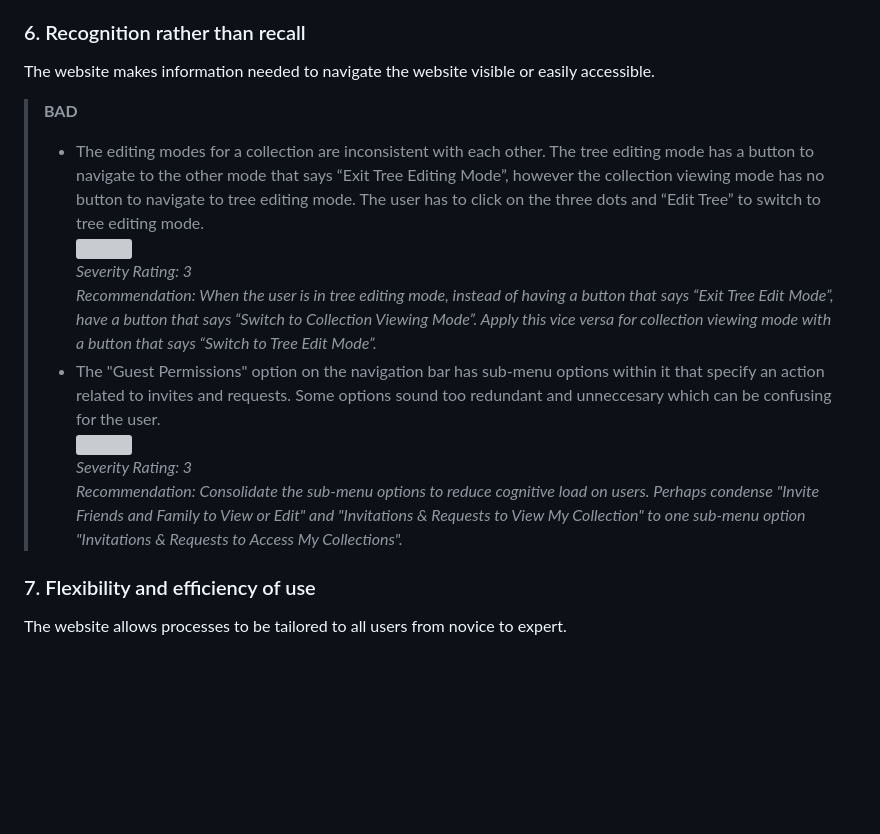
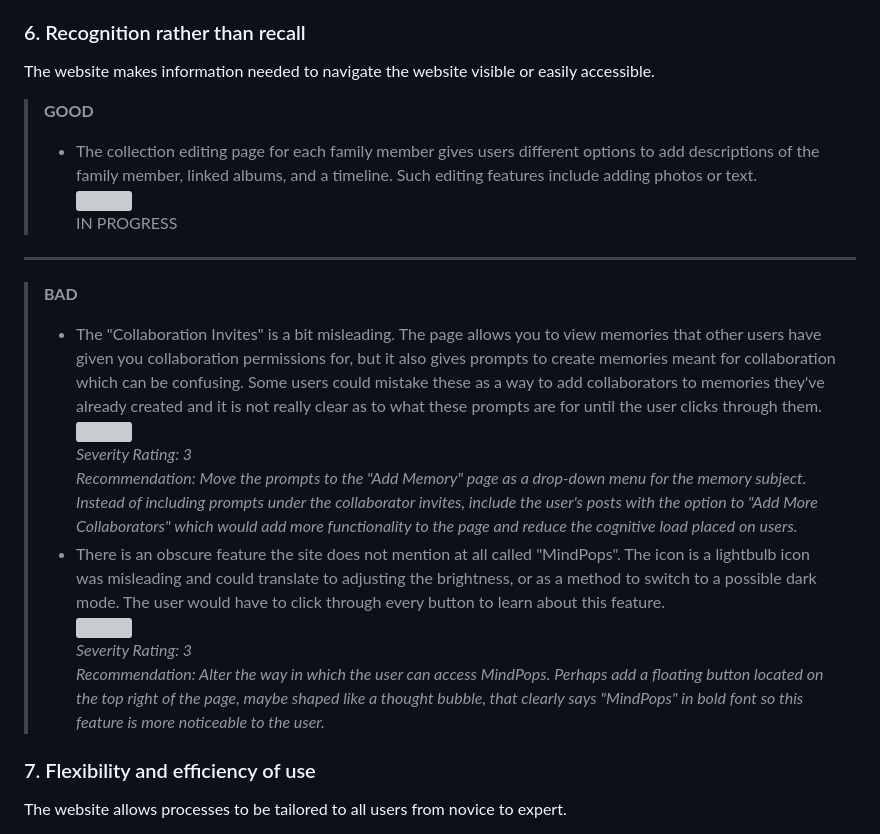
Before and after one commit to maleehaz/DH110-Spring2023, a Markdown page: Assignments/A01/Assignment01.md, the part around one of its changes. GitHub-like rendering; blank space fills up the shorter version; grey boxes are pictures that could not be loaded.

```diff
--- a/Assignments/A01/Assignment01.md
+++ b/Assignments/A01/Assignment01.md
@@ -159,9 +159,12 @@ The website prevents errors by reducing error-prone conditions or checking for t
 ### 6. Recognition rather than recall
 The website makes information needed to navigate the website visible or easily accessible.<br>
 
+>**GOOD**
+>+ The collection editing page for each family member gives users different options to add descriptions of the family member, linked albums, and a timeline. Such editing features include adding photos or text.<br><img src = "mystories-screenshots/h6_edit.png" width=25% height=25%><br>  IN PROGRESS
+-----------------------------------------------------------------------------------------------------------------------------------------------------------------------
 >**BAD**
->+ The editing modes for a collection are inconsistent with each other. The tree editing mode has a button to navigate to the other mode that says “Exit Tree Editing Mode”, however the collection viewing mode has no button to navigate to tree editing mode. The user has to click on the three dots and “Edit Tree” to switch to tree editing mode.<br> <img src = "collectionaire-screenshots/h6_exitmode.png" width = 25% height = 25%><br>_Severity Rating: 3_<br>_Recommendation: When the user is in tree editing mode, instead of having a button that says “Exit Tree Edit Mode”, have a button that says “Switch to Collection Viewing Mode”. Apply this vice versa for collection viewing mode with a button that says “Switch to Tree Edit Mode”._<br>
->+ The "Guest Permissions" option on the navigation bar has sub-menu options within it that specify an action related to invites and requests. Some options sound too redundant and unneccesary which can be confusing for the user.<br><img src="collectionaire-screenshots/h6_guestperm.png" width=25% height=25%><br>_Severity Rating: 3_<br>_Recommendation: Consolidate the sub-menu options to reduce cognitive load on users. Perhaps condense "Invite Friends and Family to View or Edit" and "Invitations & Requests to View My Collection" to one sub-menu option "Invitations & Requests to Access My Collections"._<br>
+>+ The "Collaboration Invites" is a bit misleading. The page allows you to view memories that other users have given you collaboration permissions for, but it also gives prompts to create memories meant for collaboration which can be confusing. Some users could mistake these as a way to add collaborators to memories they've already created and it is not really clear as to what these prompts are for until the user clicks through them. <br> <img src = "mystories-screenshots/h6_collabinvites.png" width = 25% height = 25%><br>_Severity Rating: 3_<br>_Recommendation: Move the prompts to the "Add Memory" page as a drop-down menu for the memory subject. Instead of including prompts under the collaborator invites, include the user's posts with the option to "Add More Collaborators" which would add more functionality to the page and reduce the cognitive load placed on users._<br>
+>+ There is an obscure feature the site does not mention at all called "MindPops". The icon is a lightbulb icon was misleading and could translate to adjusting the brightness, or as a method to switch to a possible dark mode. The user would have to click through every button to learn about this feature.<br> <img src = "mystories-screenshots/h6_mindpops.png" width = 25% height = 25%><br>_Severity Rating: 3_<br>_Recommendation: Alter the way in which the user can access MindPops. Perhaps add a floating button located on the top right of the page, maybe shaped like a thought bubble, that clearly says "MindPops" in bold font so this feature is more noticeable to the user._<br>
 
 ### 7. Flexibility and efficiency of use
 The website allows processes to be tailored to all users from novice to expert.<br>
```
Also changed, not shown: other parts of Assignments/A01/Assignment01.md (+7 -7 lines).
